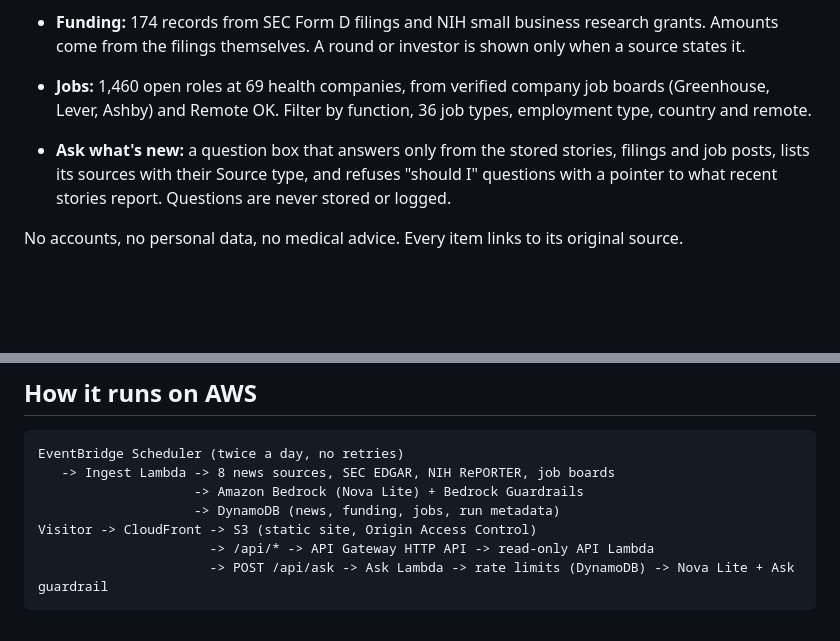
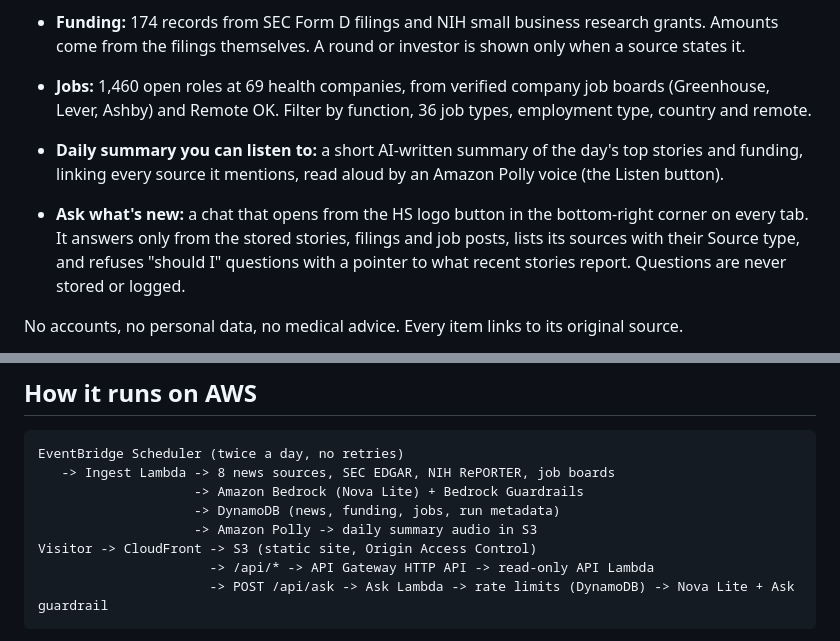
Before and after one commit to nadine-codes/healths, a Markdown page: SUBMISSION.md, 2 parts joined by grey strips. Drawn GitHub-style; blank space fills up the shorter version.

Commit message:
Submission: daily summary audio and floating Ask chat
Co-Authored-By: Claude Opus 5.5 <noreply@anthropic.com>
Claude-Session: https://claude.ai/code/session_01Kkgj877PpPtffTpSKdcNV5

```diff
--- a/SUBMISSION.md
+++ b/SUBMISSION.md
@@ -23,7 +23,8 @@ One free reading list with three tabs that share the same Sector and Focus area
 - **Funding:** 174 records from SEC Form D filings and NIH small business research grants. Amounts come from the filings themselves. A round or investor is shown only when a source states it.
 - **Jobs:** 1,460 open roles at 69 health companies, from verified company job boards (Greenhouse, Lever, Ashby) and Remote OK. Filter by function, 36 job types, employment type, country and remote.
 
-- **Ask what's new:** a question box that answers only from the stored stories, filings and job posts, lists its sources with their Source type, and refuses "should I" questions with a pointer to what recent stories report. Questions are never stored or logged.
+- **Daily summary you can listen to:** a short AI-written summary of the day's top stories and funding, linking every source it mentions, read aloud by an Amazon Polly voice (the Listen button).
+- **Ask what's new:** a chat that opens from the HS logo button in the bottom-right corner on every tab. It answers only from the stored stories, filings and job posts, lists its sources with their Source type, and refuses "should I" questions with a pointer to what recent stories report. Questions are never stored or logged.
 
 No accounts, no personal data, no medical advice. Every item links to its original source.
 
@@ -53,6 +54,7 @@ EventBridge Scheduler (twice a day, no retries)
    -> Ingest Lambda -> 8 news sources, SEC EDGAR, NIH RePORTER, job boards
                     -> Amazon Bedrock (Nova Lite) + Bedrock Guardrails
                     -> DynamoDB (news, funding, jobs, run metadata)
+                    -> Amazon Polly -> daily summary audio in S3
 Visitor -> CloudFront -> S3 (static site, Origin Access Control)
                       -> /api/* -> API Gateway HTTP API -> read-only API Lambda
                       -> POST /api/ask -> Ask Lambda -> rate limits (DynamoDB) -> Nova Lite + Ask guardrail
```
